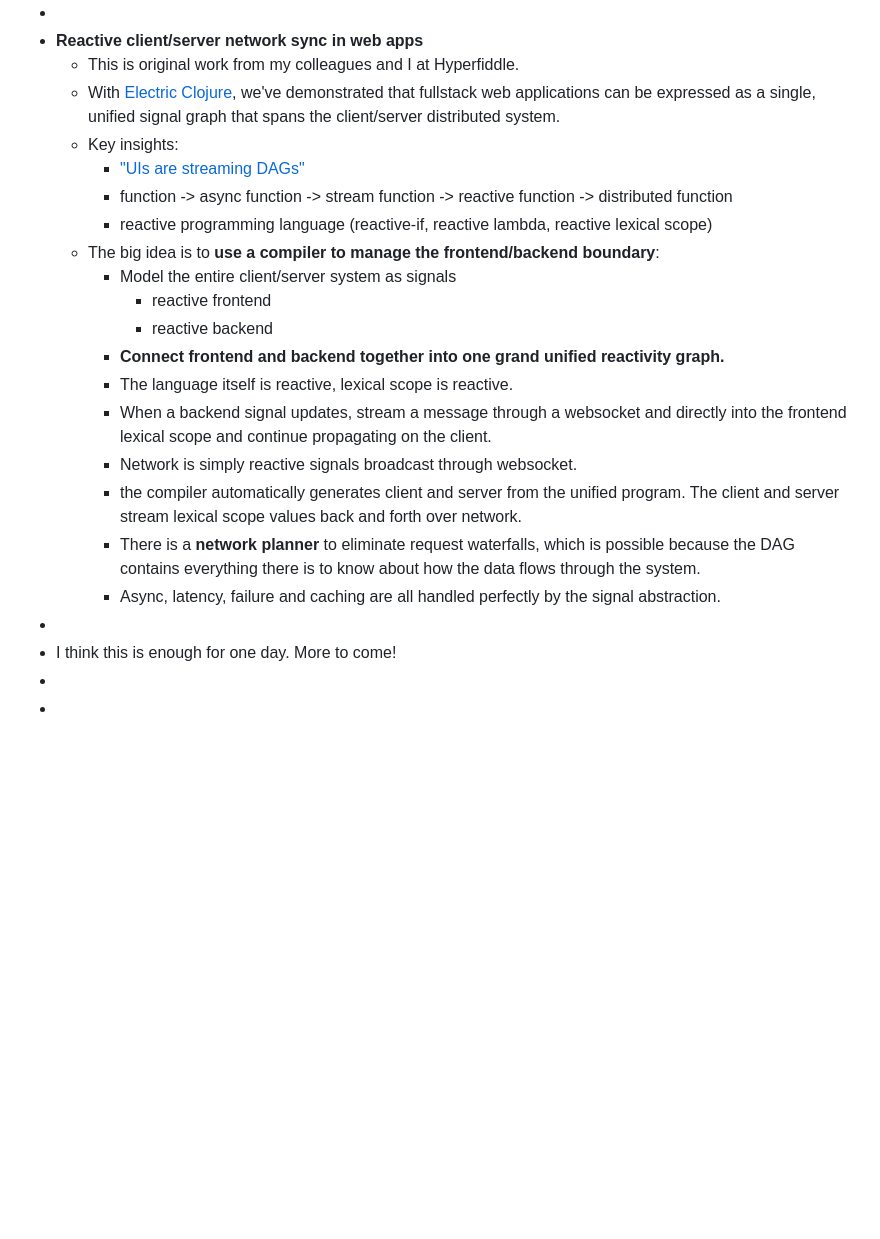
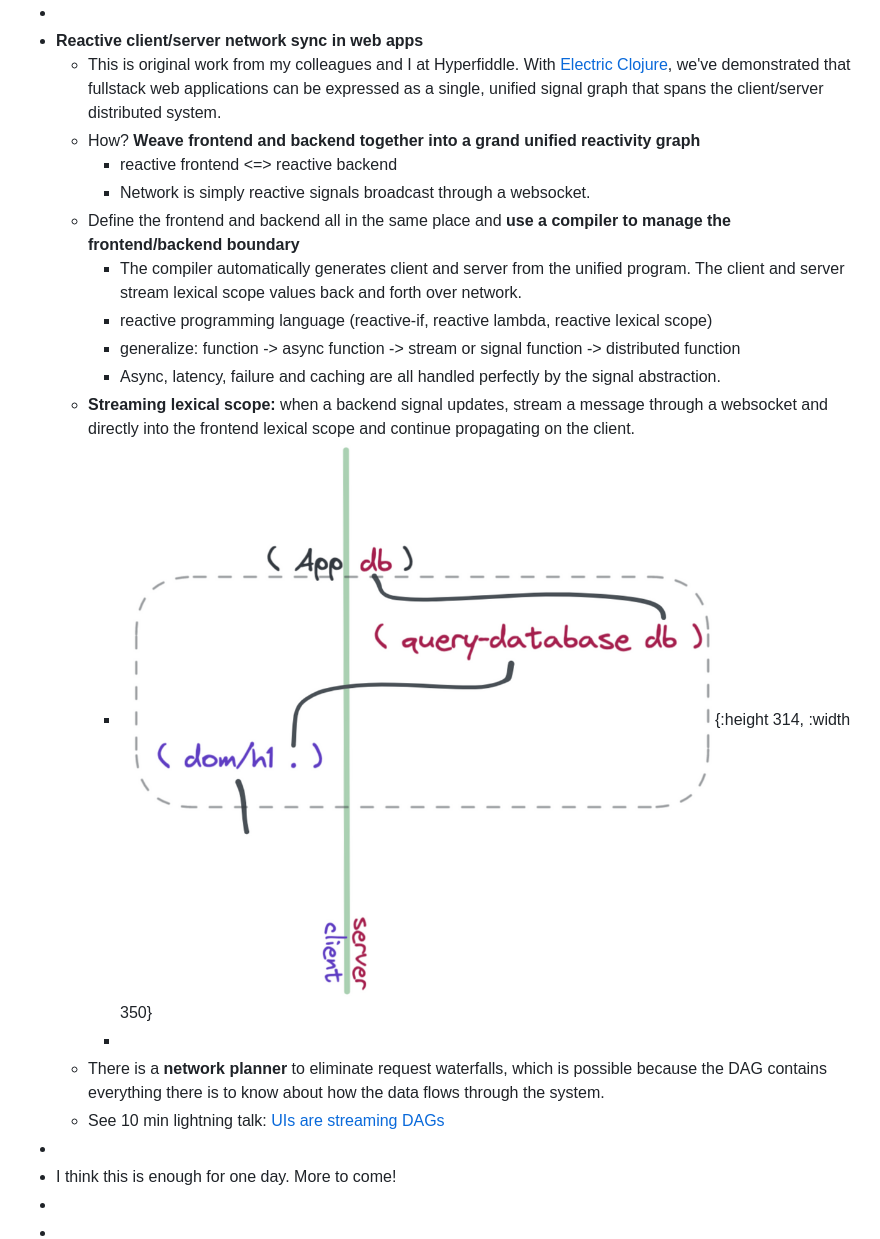
Before and after one commit to dustingetz/dustingetz.github.io, a Markdown page: pages/Signals vs Streams, in terms of backpressure (2023).md, the part around the change printed below. Drawn GitHub-style; pictures changed too: assets/image_1678573986579_0.png (added); blank space fills up the shorter version.

```diff
--- a/pages/Signals vs Streams, in terms of backpressure (2023).md
+++ b/pages/Signals vs Streams, in terms of backpressure (2023).md
@@ -46,23 +46,20 @@ public:: true
 	- Streams are async sequences, so it is easy to **fan out a streamy computation over a cluster** or distributed system.
 -
 - **Reactive client/server network sync in web apps**
-	- This is original work from my colleagues and I at Hyperfiddle.
-	- With [Electric Clojure](https://github.com/hyperfiddle/electric), we've demonstrated that fullstack web applications can be expressed as a single, unified signal graph that spans the client/server distributed system.
-	- Key insights:
-		- ["UIs are streaming DAGs"](https://hyperfiddle.notion.site/UIs-are-streaming-DAGs-e181461681a8452bb9c7a9f10f507991)
-		- function -> async function -> stream function -> reactive function -> distributed function
+	- This is original work from my colleagues and I at Hyperfiddle. With [Electric Clojure](https://github.com/hyperfiddle/electric), we've demonstrated that fullstack web applications can be expressed as a single, unified signal graph that spans the client/server distributed system.
+	- How? **Weave frontend and backend together into a grand unified reactivity graph**
+		- reactive frontend <=> reactive backend
+		- Network is simply reactive signals broadcast through a websocket.
+	- Define the frontend and backend all in the same place and **use a compiler to manage the frontend/backend boundary**
+		- The compiler automatically generates client and server from the unified program. The client and server stream lexical scope values back and forth over network.
 		- reactive programming language (reactive-if, reactive lambda, reactive lexical scope)
-	- The big idea is to **use a compiler to manage the frontend/backend boundary**:
-		- Model the entire client/server system as signals
-			- reactive frontend
-			- reactive backend
-		- **Connect frontend and backend together into one grand unified reactivity graph.**
-		- The language itself is reactive, lexical scope is reactive.
-		- When a backend signal updates, stream a message through a websocket and directly into the frontend lexical scope and continue propagating on the client.
-		- Network is simply reactive signals broadcast through websocket.
-		- the compiler automatically generates client and server from the unified program. The client and server stream lexical scope values back and forth over network.
-		- There is a **network planner** to eliminate request waterfalls, which is possible because the DAG contains everything there is to know about how the data flows through the system.
+		- generalize: function -> async function -> stream or signal function -> distributed function
 		- Async, latency, failure and caching are all handled perfectly by the signal abstraction.
+	- **Streaming lexical scope:** when a backend signal updates, stream a message through a websocket and directly into the frontend lexical scope and continue propagating on the client.
+		- ![image.png](../assets/image_1678573986579_0.png){:height 314, :width 350}
+		-
+	- There is a **network planner** to eliminate request waterfalls, which is possible because the DAG contains everything there is to know about how the data flows through the system.
+	- See 10 min lightning talk: [UIs are streaming DAGs](https://hyperfiddle.notion.site/UIs-are-streaming-DAGs-e181461681a8452bb9c7a9f10f507991)
 -
 - I think this is enough for one day. More to come!
 -
```
Also changed, not shown: other parts of pages/Signals vs Streams, in terms of backpressure (2023).md (+1 -1 lines), docs/assets/image_1678573986579_0.png (added), 2 other files.
